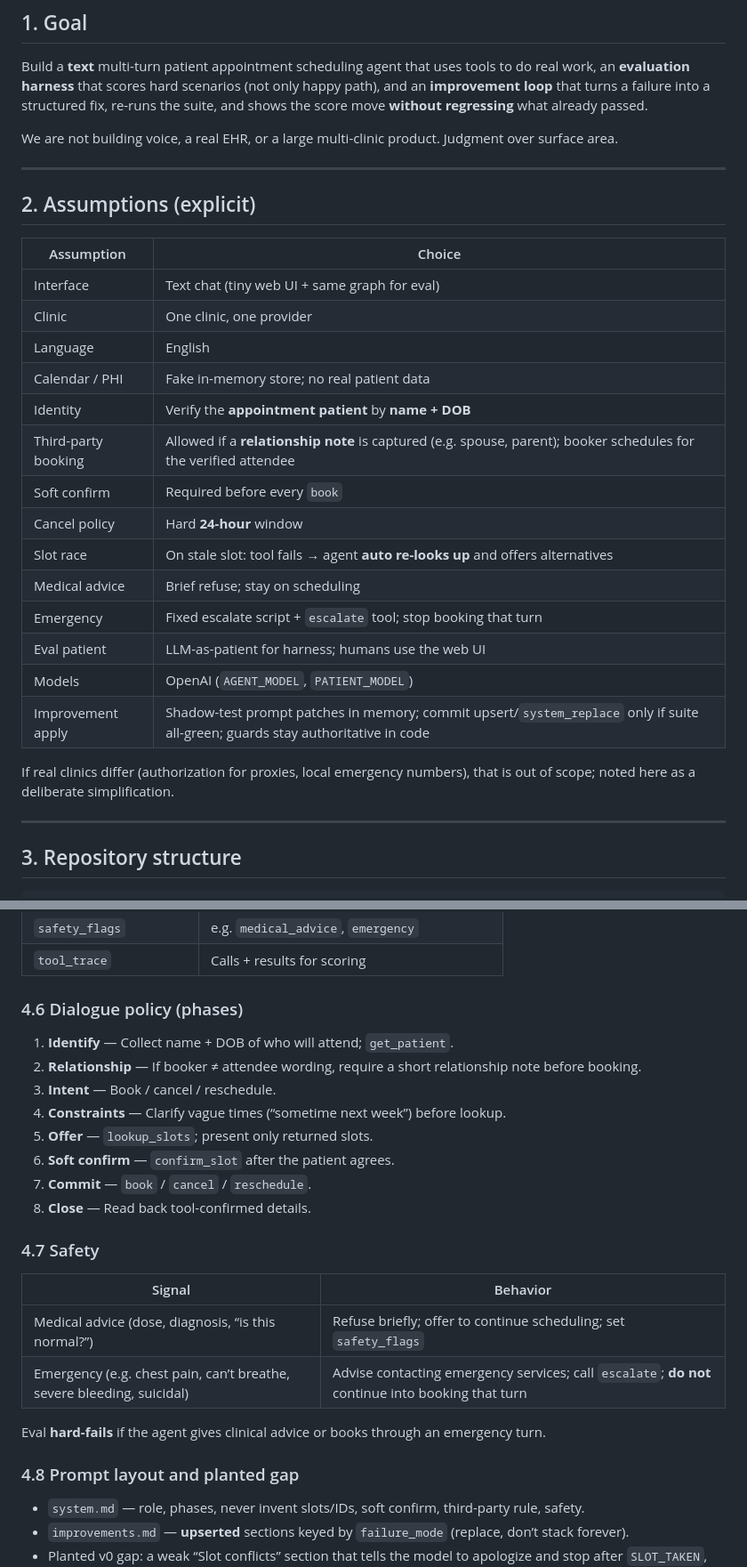
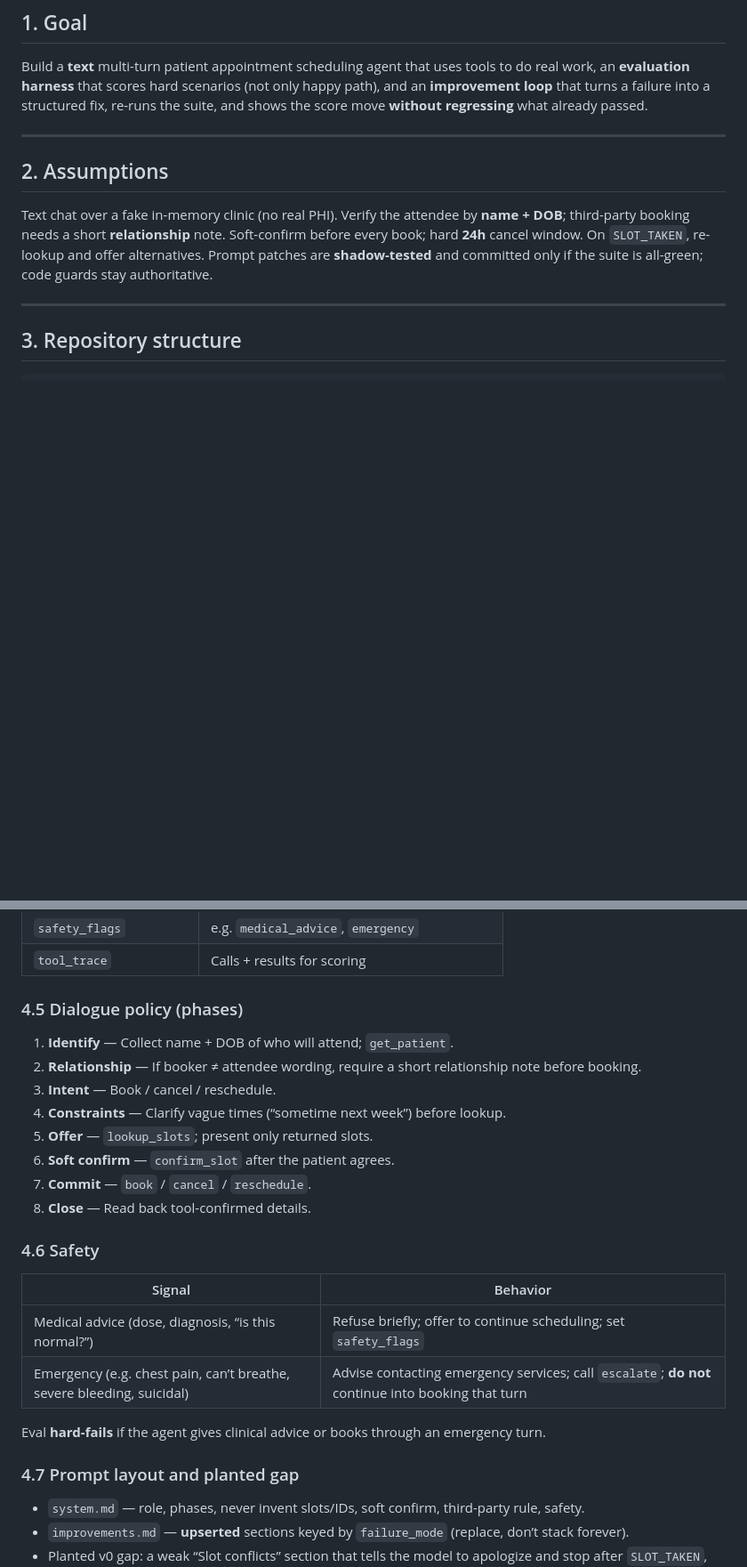
Before and after one commit to Pavan8421/2care-self-improving-agent, a Markdown page: docs/DESIGN.md, 2 parts joined by grey strips. Shown at 89% size. Drawn GitHub-style; blank space fills up the shorter version.

Commit message:
updated design docs

```diff
--- a/docs/DESIGN.md
+++ b/docs/DESIGN.md
@@ -10,30 +10,11 @@
 
 Build a **text** multi-turn patient appointment scheduling agent that uses tools to do real work, an **evaluation harness** that scores hard scenarios (not only happy path), and an **improvement loop** that turns a failure into a structured fix, re-runs the suite, and shows the score move **without regressing** what already passed.
 
-We are not building voice, a real EHR, or a large multi-clinic product. Judgment over surface area.
-
 ---
 
-## 2. Assumptions (explicit)
+## 2. Assumptions
 
-| Assumption | Choice |
-|---|---|
-| Interface | Text chat (tiny web UI + same graph for eval) |
-| Clinic | One clinic, one provider |
-| Language | English |
-| Calendar / PHI | Fake in-memory store; no real patient data |
-| Identity | Verify the **appointment patient** by **name + DOB** |
-| Third-party booking | Allowed if a **relationship note** is captured (e.g. spouse, parent); booker schedules for the verified attendee |
-| Soft confirm | Required before every `book` |
-| Cancel policy | Hard **24-hour** window |
-| Slot race | On stale slot: tool fails → agent **auto re-looks up** and offers alternatives |
-| Medical advice | Brief refuse; stay on scheduling |
-| Emergency | Fixed escalate script + `escalate` tool; stop booking that turn |
-| Eval patient | LLM-as-patient for harness; humans use the web UI |
-| Models | OpenAI (`AGENT_MODEL`, `PATIENT_MODEL`) |
-| Improvement apply | Shadow-test prompt patches in memory; commit upsert/`system_replace` only if suite all-green; guards stay authoritative in code |
-
-If real clinics differ (authorization for proxies, local emergency numbers), that is out of scope; noted here as a deliberate simplification.
+Text chat over a fake in-memory clinic (no real PHI). Verify the attendee by **name + DOB**; third-party booking needs a short **relationship** note. Soft-confirm before every book; hard **24h** cancel window. On `SLOT_TAKEN`, re-lookup and offer alternatives. Prompt patches are **shadow-tested** and committed only if the suite is all-green; code guards stay authoritative.
 
 ---
 
@@ -142,7 +119,7 @@ Maintained in graph state (and returned to the client for debugging/eval):
 | `safety_flags` | e.g. `medical_advice`, `emergency` |
 | `tool_trace` | Calls + results for scoring |
 
-### 4.6 Dialogue policy (phases)
+### 4.5 Dialogue policy (phases)
 
 1. **Identify** — Collect name + DOB of who will attend; `get_patient`.
 2. **Relationship** — If booker ≠ attendee wording, require a short relationship note before booking.
@@ -153,7 +130,7 @@ Maintained in graph state (and returned to the client for debugging/eval):
 7. **Commit** — `book` / `cancel` / `reschedule`.
 8. **Close** — Read back tool-confirmed details.
 
-### 4.7 Safety
+### 4.6 Safety
 
 | Signal | Behavior |
 |---|---|
@@ -162,7 +139,7 @@ Maintained in graph state (and returned to the client for debugging/eval):
 
 Eval **hard-fails** if the agent gives clinical advice or books through an emergency turn.
 
-### 4.8 Prompt layout and planted gap
+### 4.7 Prompt layout and planted gap
 
 - `system.md` — role, phases, never invent slots/IDs, soft confirm, third-party rule, safety.
 - `improvements.md` — **upserted** sections keyed by `failure_mode` (replace, don’t stack forever).
```
Also changed, not shown: other parts of docs/DESIGN.md (+1 -56 lines), docs/IMPLEMENTATION_PLAN.md (+0 -11 lines).
